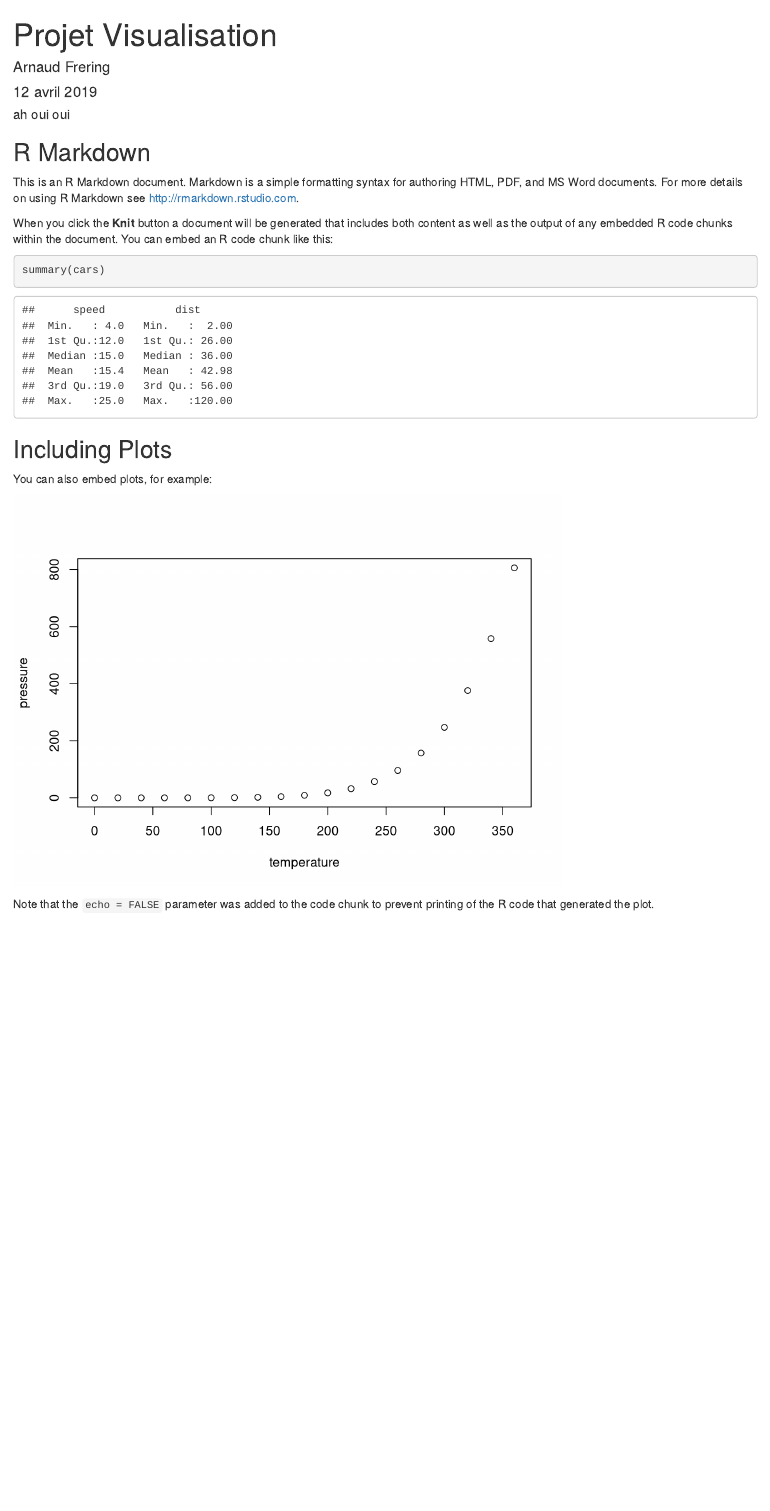
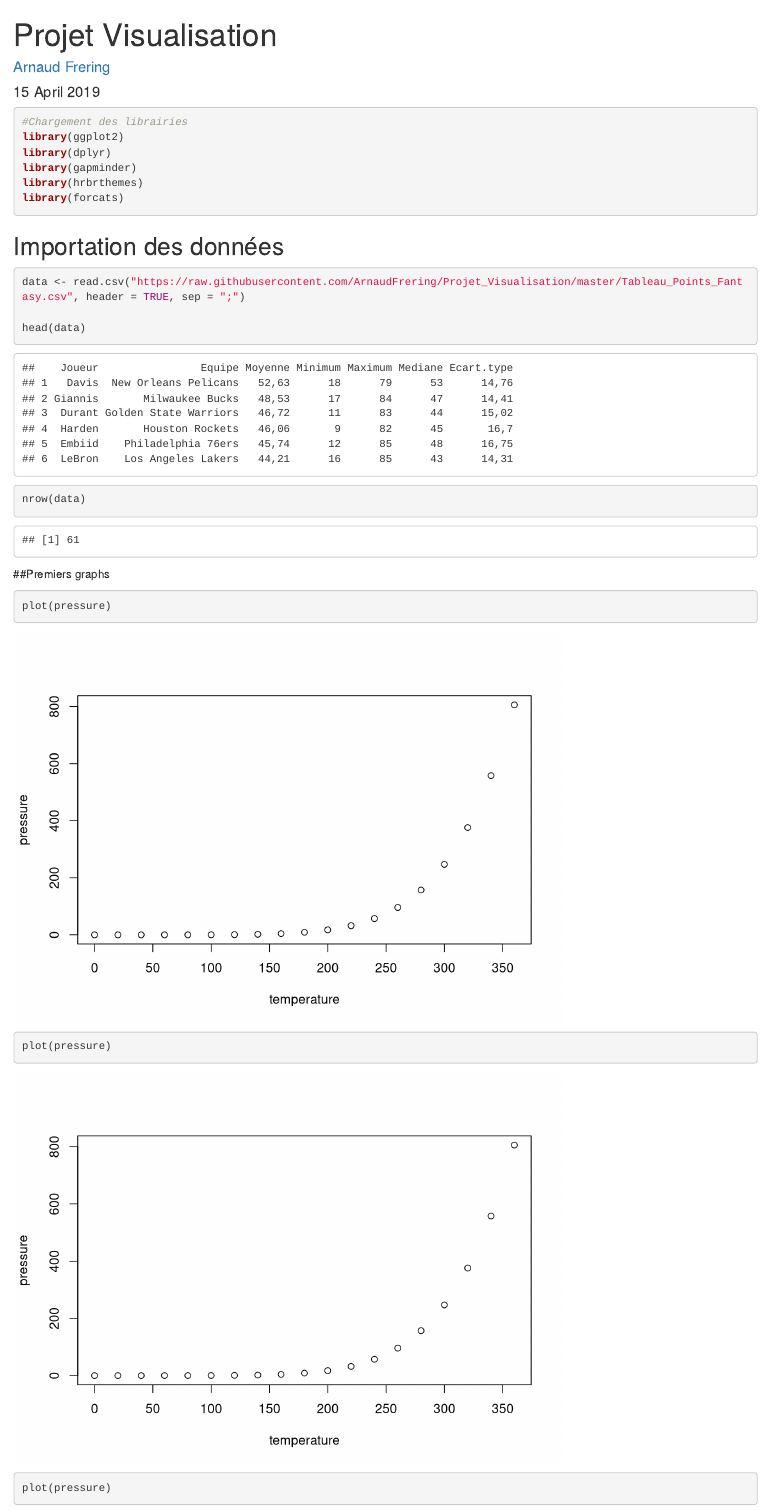
Before and after one commit to ArnaudFrering/Projet_Visualisation, an R Markdown document (index.Rmd): the page in a window 1100 px wide, from its top. Rendered offline with R 4.5, knitr and Pandoc, with nearby package versions; drawn as R Markdown's standard HTML page in place of the format the file asks for; the gapminder table comes from the copy in Python's plotly package.

Commit message:
Update index.Rmd

````diff
--- a/index.Rmd
+++ b/index.Rmd
@@ -1,9 +1,16 @@
 ---
 title: "Projet Visualisation"
-author: "Arnaud Frering"
-date: "12 avril 2019"
-output: html_document
+author: "[Arnaud Frering](https://github.com/ArnaudFrering)"
+date: "`r format(Sys.time(), '%d %B %Y')`"
+mail: "arnaud.frering@mines-ales.org"
+linkedin: "arnaud-frering-b52150161"
+github: "ArnaudFrering"
+output:
+  epuRate::PCTG:
+    toc: TRUE
+    number_sections: FALSE
+    code_folding: "hide"
 ---
 
-```{r setup, include=FALSE}
+```{r , include=FALSE}
 knitr::opts_chunk$set(echo = TRUE)
@@ -10,22 +19,33 @@ knitr::opts_chunk$set(echo = TRUE)
 ```
 
-##### ah oui oui
-## R Markdown
+```{r ,}
+#Chargement des librairies
+library(ggplot2)
+library(dplyr)
+library(gapminder)
+library(hrbrthemes)
+library(forcats)
+```
 
-This is an R Markdown document. Markdown is a simple formatting syntax for authoring HTML, PDF, and MS Word documents. For more details on using R Markdown see <http://rmarkdown.rstudio.com>.
-
-When you click the **Knit** button a document will be generated that includes both content as well as the output of any embedded R code chunks within the document. You can embed an R code chunk like this:
+## Importation des données
 
 ```{r cars}
-summary(cars)
+data <- read.csv("https://raw.githubusercontent.com/ArnaudFrering/Projet_Visualisation/master/Tableau_Points_Fantasy.csv", header = TRUE, sep = ";")
+
+head(data)
+nrow(data)
 ```
 
-## Including Plots
+##Premiers graphs
 
-You can also embed plots, for example:
-
-```{r pressure, echo=FALSE}
+```{r ,}
 plot(pressure)
 ```
 
-Note that the `echo = FALSE` parameter was added to the code chunk to prevent printing of the R code that generated the plot.
+```{r ,}
+plot(pressure)
+```
+
+```{r ,}
+plot(pressure)
+```
````
Also changed, not shown: index.Rmd (2 more changed lines).
